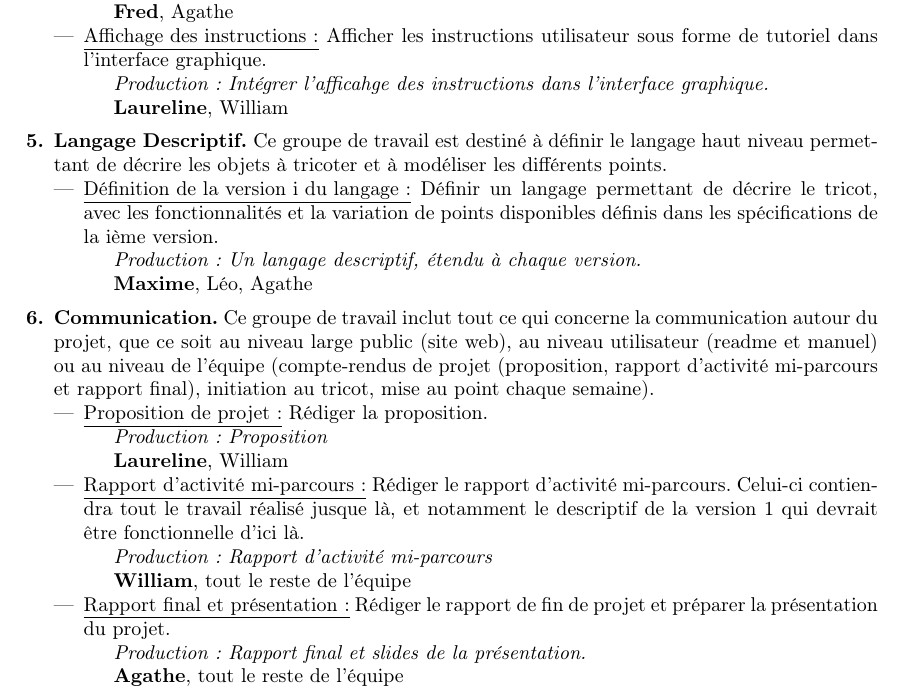
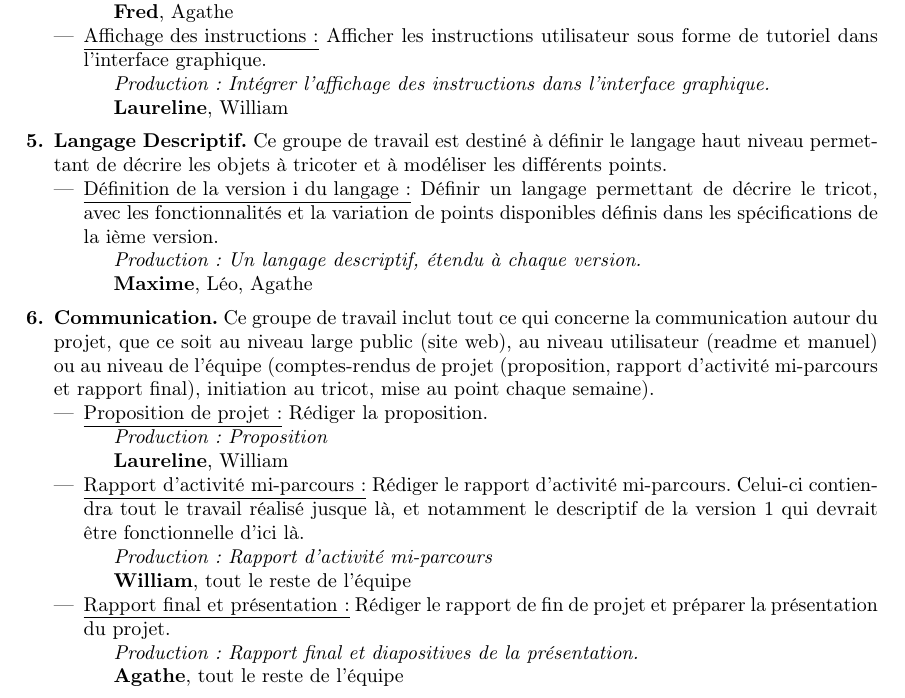
Before and after one commit to TriComp/Documents, a LaTeX paper (proposal.tex): part of page 10 of 12, cut so that both start at the same text. Compiled offline with pdfLaTeX.

Commit message:
more-typos

```diff
--- a/proposal.tex
+++ b/proposal.tex
@@ -517,7 +517,7 @@ permettant à l'utilisateur de décrire de manière simple et intuitive ce qu'il
 
     \item \underline{Affichage des instructions :} Afficher les instructions utilisateur sous forme de tutoriel dans l'interface graphique.
 
-    \textit{Production : Intégrer l'afficahge des instructions dans l'interface graphique.}
+    \textit{Production : Intégrer l'affichage des instructions dans l'interface graphique.}
 
     \textbf{Laureline}, William
 
@@ -542,7 +542,7 @@ variation de points disponibles définis dans les spécifications de la ième ve
 \medskip
 
 \item[\textbf{6.}] \textbf{Communication.} Ce groupe de travail inclut tout ce qui concerne la communication autour du projet, que ce soit au niveau
-large public (site web), au niveau utilisateur (readme et manuel) ou au niveau de l'équipe (compte-rendus de projet (proposition, rapport
+large public (site web), au niveau utilisateur (readme et manuel) ou au niveau de l'équipe (comptes-rendus de projet (proposition, rapport
 d'activité mi-parcours et rapport final), initiation au tricot, mise au point chaque semaine).
 
 
@@ -562,7 +562,7 @@ et notamment le descriptif de la version 1 qui devrait être fonctionnelle d'ici
 
     \item \underline{Rapport final et présentation :} Rédiger le rapport de fin de projet et préparer la présentation du projet.
 
-    \textit{Production : Rapport final et slides de la présentation.}
+    \textit{Production : Rapport final et diapositives de la présentation.}
 
     \textbf{Agathe}, tout le reste de l'équipe
 
```
Also changed, not shown: proposal.tex (6 more changed lines).
